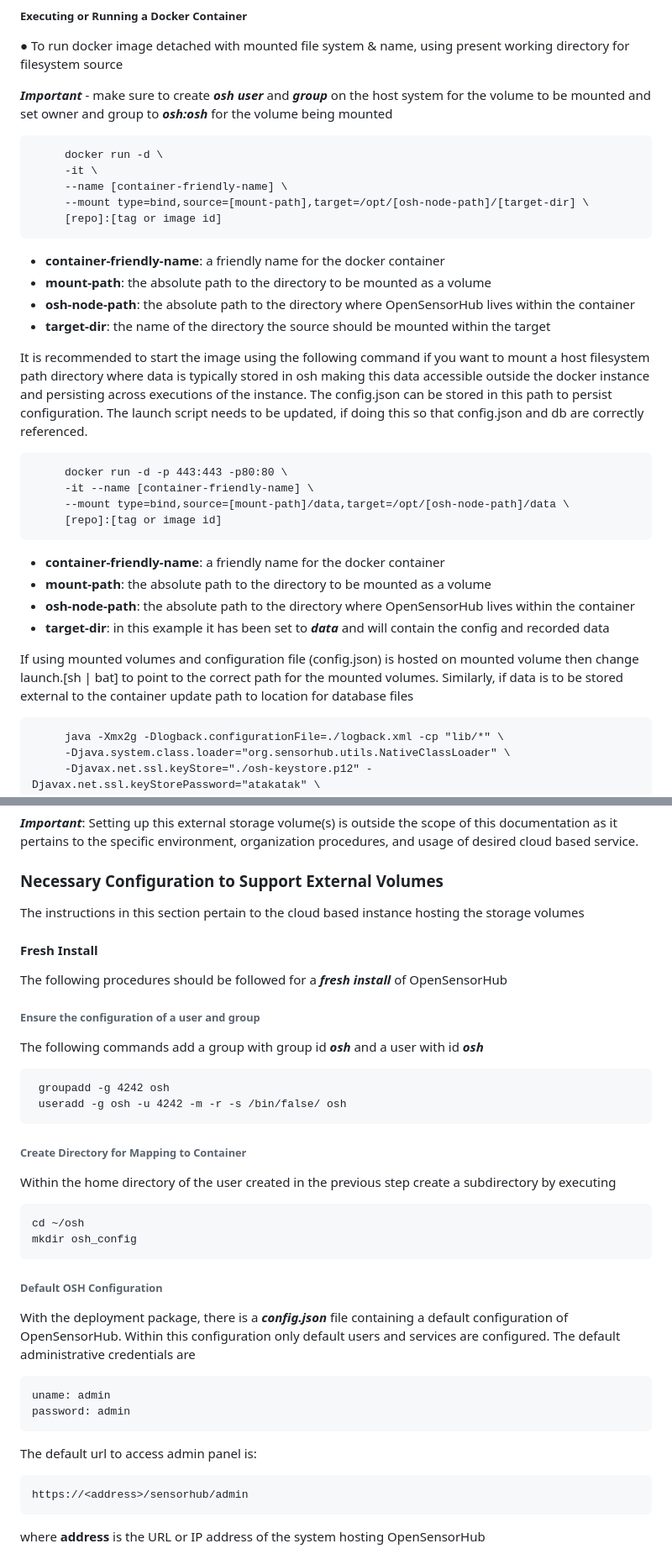
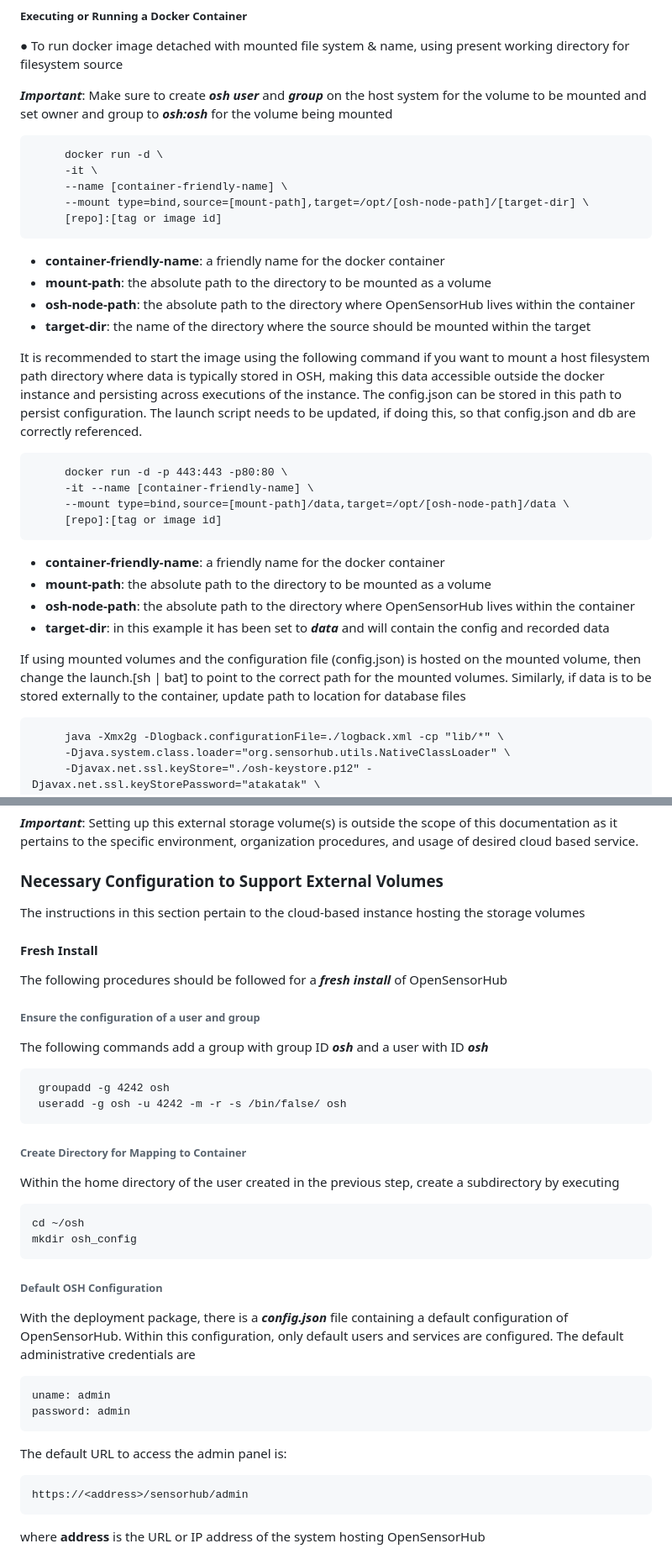
Before and after one commit to opensensorhub/osh-node-dev-template, a Markdown page: README.md, 2 parts joined by grey strips. Shown at 84% size. Rendered like a GitHub page.

```diff
--- a/README.md
+++ b/README.md
@@ -97,7 +98,7 @@ It is highly recommended that the user be or become familiar with docker and the
 
 ●     To run docker image detached with mounted file system & name, using present working directory for filesystem source
 
-**_Important_**  - make sure to create **_osh user_** and **_group_** on the host system for the volume to be mounted and set owner
+**_Important_**: Make sure to create **_osh user_** and **_group_** on the host system for the volume to be mounted and set owner
 and group to **_osh:osh_** for the volume being mounted
 
 
@@ -111,12 +112,12 @@ and group to **_osh:osh_** for the volume being mounted
 - **container-friendly-name**: a friendly name for the docker container
 - **mount-path**: the absolute path to the directory to be mounted as a volume
 - **osh-node-path**: the absolute path to the directory where OpenSensorHub lives within the container
-- **target-dir**: the name of the directory the source should be mounted within the target
+- **target-dir**: the name of the directory where the source should be mounted within the target
 
 It is recommended to start the image using the following command if you want to mount a host filesystem path
-directory where data is typically stored in osh making this data accessible outside the docker instance and
+directory where data is typically stored in OSH, making this data accessible outside the docker instance and
 persisting across executions of the instance.  The config.json can be stored in this path to persist configuration.
-The launch script needs to be updated, if doing this so that config.json and db are correctly referenced.
+The launch script needs to be updated, if doing this, so that config.json and db are correctly referenced.
 
 
          docker run -d -p 443:443 -p80:80 \
@@ -129,8 +130,8 @@ The launch script needs to be updated, if doing this so that config.json and db
 - **osh-node-path**: the absolute path to the directory where OpenSensorHub lives within the container
 - **target-dir**: in this example it has been set to **_data_** and will contain the config and recorded data
 
-If using mounted volumes and configuration file (config.json) is hosted on mounted volume then change launch.[sh | bat]
-to point to the correct path for the mounted volumes.  Similarly, if data is to be stored external to the container update
+If using mounted volumes and the configuration file (config.json) is hosted on the mounted volume, then change the launch.[sh | bat]
+to point to the correct path for the mounted volumes.  Similarly, if data is to be stored externally to the container, update
 path to location for database files
 
          java -Xmx2g -Dlogback.configurationFile=./logback.xml -cp "lib/*" \
@@ -205,7 +205,7 @@ based service.
 
 ### Necessary Configuration to Support External Volumes
 
-The instructions in this section pertain to the cloud based instance hosting the storage volumes
+The instructions in this section pertain to the cloud-based instance hosting the storage volumes
 
 #### Fresh Install
 
@@ -213,14 +213,14 @@ The following procedures should be followed for a ***_fresh install_*** of OpenS
 
 ###### Ensure the configuration of a user and group
 
-The following commands add a group with group id ***osh*** and a user with id ***osh***
+The following commands add a group with group ID ***osh*** and a user with ID ***osh***
 
      groupadd -g 4242 osh
      useradd -g osh -u 4242 -m -r -s /bin/false/ osh
 
 ###### Create Directory for Mapping to Container
 
-Within the home directory of the user created in the previous step create a subdirectory by executing
+Within the home directory of the user created in the previous step, create a subdirectory by executing
 
     cd ~/osh
     mkdir osh_config
@@ -228,13 +228,13 @@ Within the home directory of the user created in the previous step create a subd
 ###### Default OSH Configuration
 
 With the deployment package, there is a ***config.json*** file containing a default configuration of
-OpenSensorHub.  Within this configuration only default users and services are configured.
+OpenSensorHub.  Within this configuration, only default users and services are configured.
 The default administrative credentials are
 
     uname: admin
     password: admin
 
-The default url to access admin panel is:
+The default URL to access the admin panel is:
 
     https://<address>/sensorhub/admin
 
```
Also changed, not shown: other parts of README.md (+23 -23 lines).
